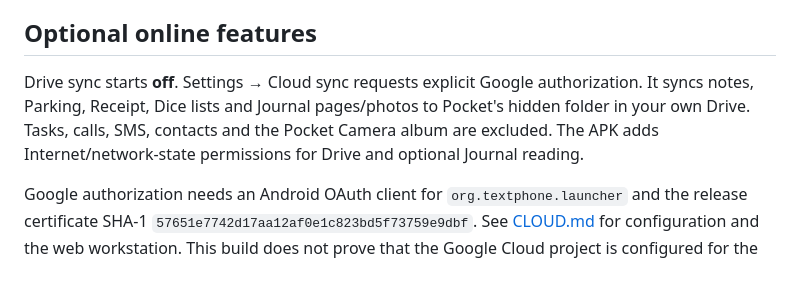
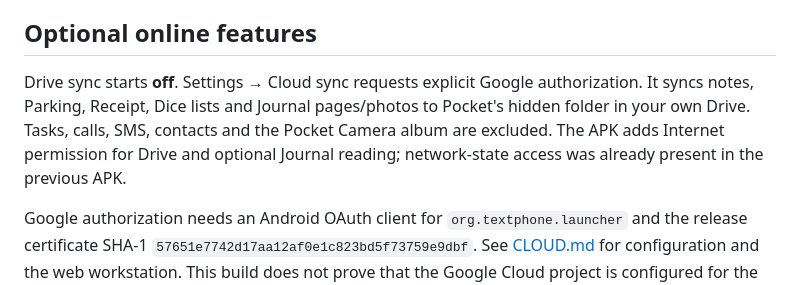
Before and after one commit to alsanatilla/pocket-phone, a Markdown page: USE-POCKET-0.5.14.md, the part around the change. Rendered like a GitHub page.

Commit message:
Record the verified APK permission delta in update guidance

```diff
--- a/USE-POCKET-0.5.14.md
+++ b/USE-POCKET-0.5.14.md
@@ -15,7 +15,7 @@ Pocket remains a launcher and native app suite running on Nothing OS. Select it
 
 ## Optional online features
 
-Drive sync starts **off**. Settings → Cloud sync requests explicit Google authorization. It syncs notes, Parking, Receipt, Dice lists and Journal pages/photos to Pocket's hidden folder in your own Drive. Tasks, calls, SMS, contacts and the Pocket Camera album are excluded. The APK adds Internet/network-state permissions for Drive and optional Journal reading.
+Drive sync starts **off**. Settings → Cloud sync requests explicit Google authorization. It syncs notes, Parking, Receipt, Dice lists and Journal pages/photos to Pocket's hidden folder in your own Drive. Tasks, calls, SMS, contacts and the Pocket Camera album are excluded. The APK adds Internet permission for Drive and optional Journal reading; network-state access was already present in the previous APK.
 
 Google authorization needs an Android OAuth client for `org.textphone.launcher` and the release certificate SHA-1 `57651e7742d17aa12af0e1c823bd5f73759e9dbf`. See [CLOUD.md](CLOUD.md) for configuration and the web workstation. This build does not prove that the Google Cloud project is configured for the release key or that GitHub Pages is deployed.
 
```
Also changed, not shown: APP-STATUS.md (+1 -1 lines).
